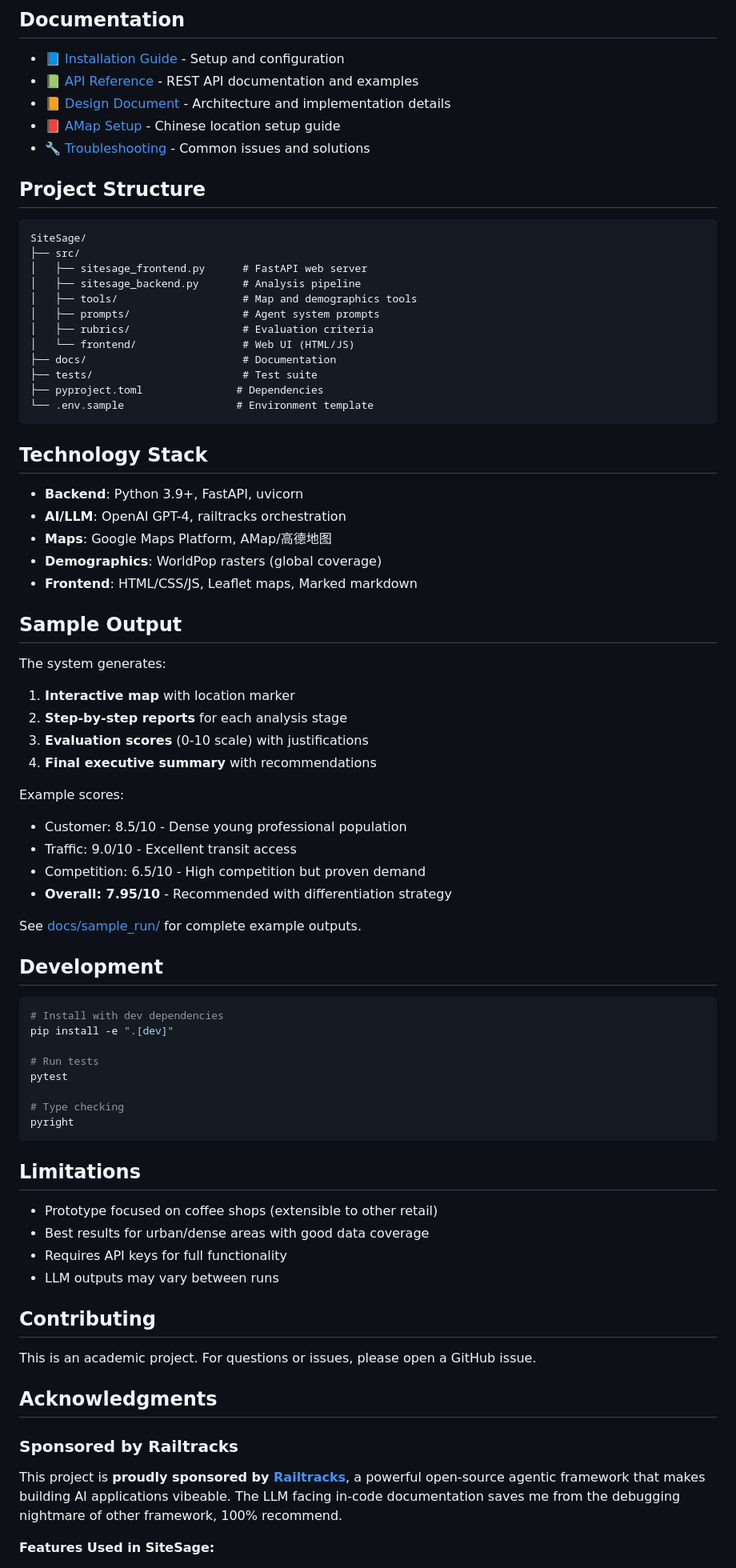
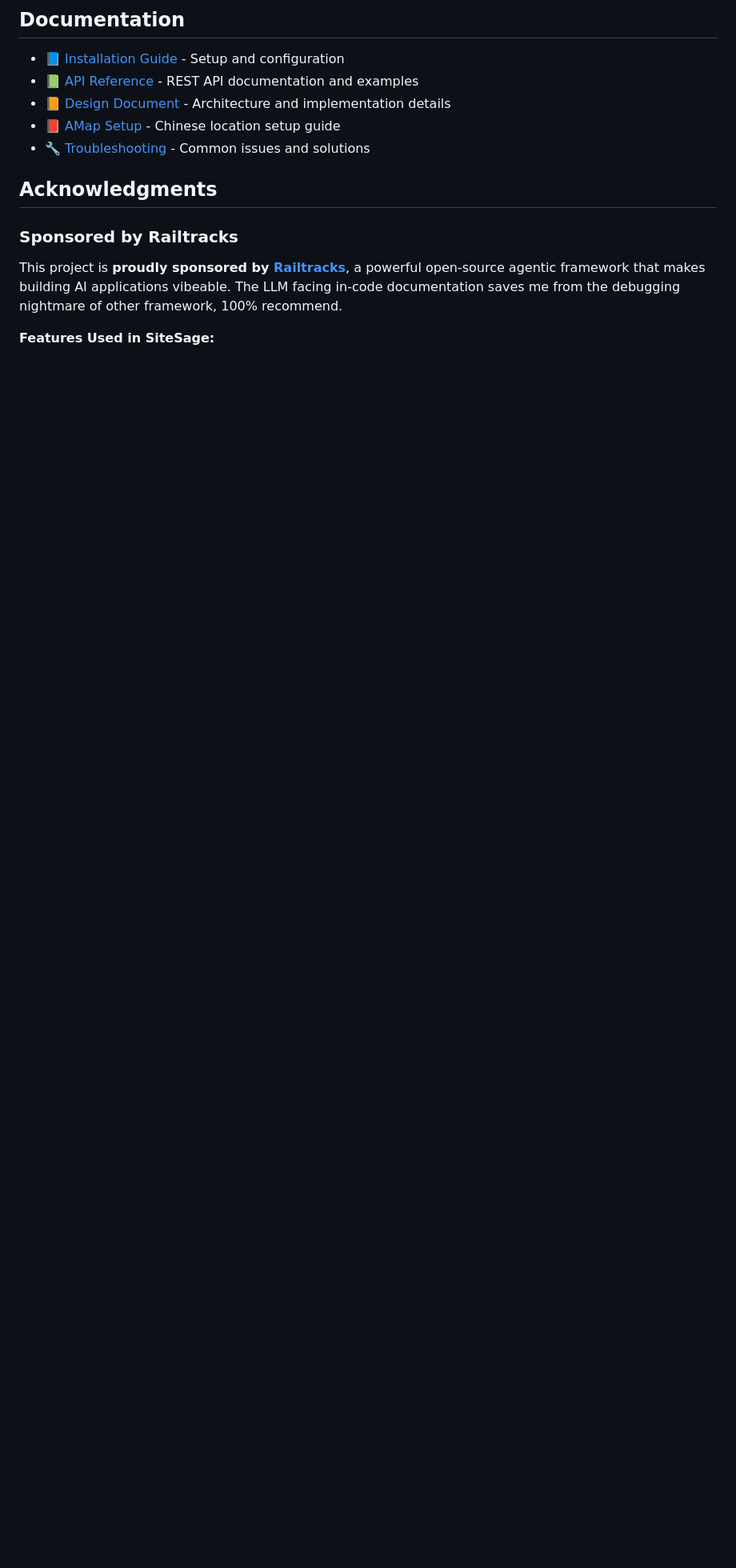
Before and after one commit to CoronRing/SiteSage, a Markdown page: README.md, the part around the change printed below. Shown: that part at 80% size. Drawn GitHub-style; blank space fills up the shorter version.

````diff
--- a/README.md
+++ b/README.md
@@ -122,73 +117,6 @@ See [docs/DESIGN.md](docs/DESIGN.md) for detailed architecture documentation.
 - 📙 [Design Document](docs/DESIGN.md) - Architecture and implementation details
 - 📕 [AMap Setup](docs/AMAP_API.md) - Chinese location setup guide
 - 🔧 [Troubleshooting](docs/TROUBLESHOOTING.md) - Common issues and solutions
-
-## Project Structure
-
-```
-SiteSage/
-├── src/
-│   ├── sitesage_frontend.py      # FastAPI web server
-│   ├── sitesage_backend.py       # Analysis pipeline
-│   ├── tools/                    # Map and demographics tools
-│   ├── prompts/                  # Agent system prompts
-│   ├── rubrics/                  # Evaluation criteria
-│   └── frontend/                 # Web UI (HTML/JS)
-├── docs/                         # Documentation
-├── tests/                        # Test suite
-├── pyproject.toml               # Dependencies
-└── .env.sample                  # Environment template
-```
-
-## Technology Stack
-
-- **Backend**: Python 3.9+, FastAPI, uvicorn
-- **AI/LLM**: OpenAI GPT-4, railtracks orchestration
-- **Maps**: Google Maps Platform, AMap/高德地图
-- **Demographics**: WorldPop rasters (global coverage)
-- **Frontend**: HTML/CSS/JS, Leaflet maps, Marked markdown
-
-## Sample Output
-
-The system generates:
-
-1. **Interactive map** with location marker
-2. **Step-by-step reports** for each analysis stage
-3. **Evaluation scores** (0-10 scale) with justifications
-4. **Final executive summary** with recommendations
-
-Example scores:
-
-- Customer: 8.5/10 - Dense young professional population
-- Traffic: 9.0/10 - Excellent transit access
-- Competition: 6.5/10 - High competition but proven demand
-- **Overall: 7.95/10** - Recommended with differentiation strategy
-
-See [docs/sample_run/](docs/sample_run/) for complete example outputs.
-
-## Development
-
-```bash
-# Install with dev dependencies
-pip install -e ".[dev]"
-
-# Run tests
-pytest
-
-# Type checking
-pyright
-```
-
-## Limitations
-
-- Prototype focused on coffee shops (extensible to other retail)
-- Best results for urban/dense areas with good data coverage
-- Requires API keys for full functionality
-- LLM outputs may vary between runs
-
-## Contributing
-
-This is an academic project. For questions or issues, please open a GitHub issue.
 
 ## Acknowledgments
 
````
Also changed, not shown: other parts of README.md (+3 -8 lines).
